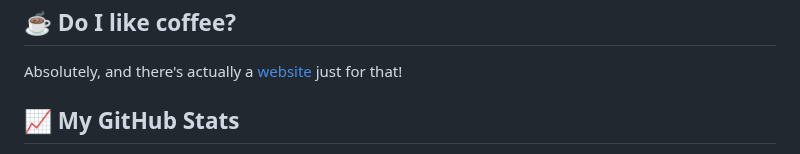
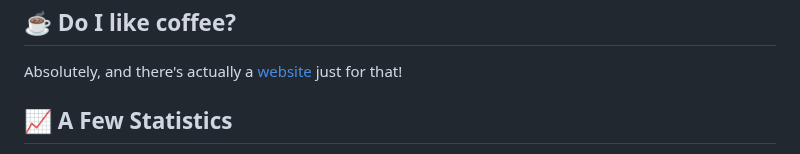
Before and after one commit to tacosontitan/tacosontitan, a Markdown page: README.md, the part around one of its changes. GitHub-like rendering.

```diff
--- a/README.md
+++ b/README.md
@@ -228,6 +228,6 @@ This artist created all of the circular logos you see in this readme.
 
 Absolutely, and there's actually a [website](https://www.buymeacoffee.com/tacosontitan) just for that!
 
-## 📈 My GitHub Stats
+## 📈 A Few Statistics
 
 ![:My Profile Views](https://count.getloli.com/get/@tacosontitan)
```
Also changed, not shown: other parts of README.md (+0 -1 lines).
